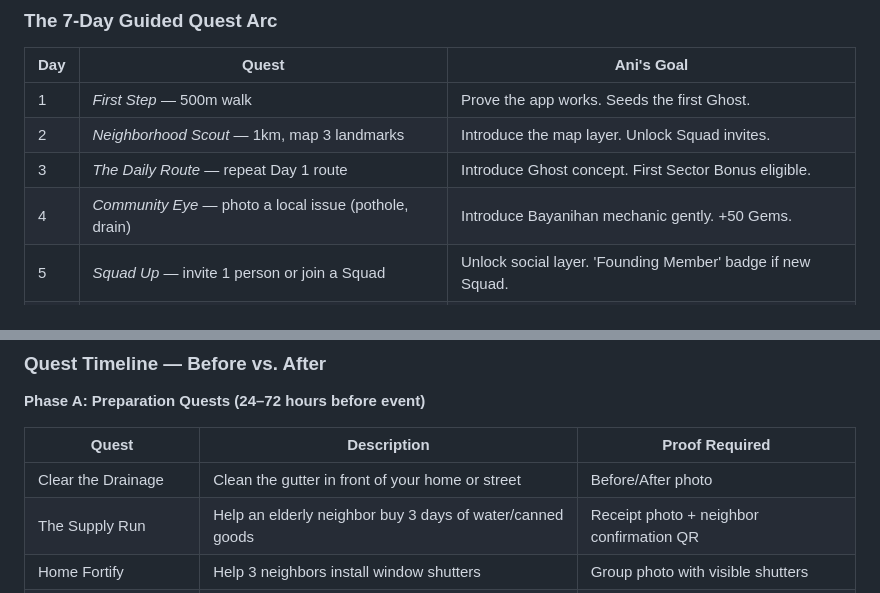
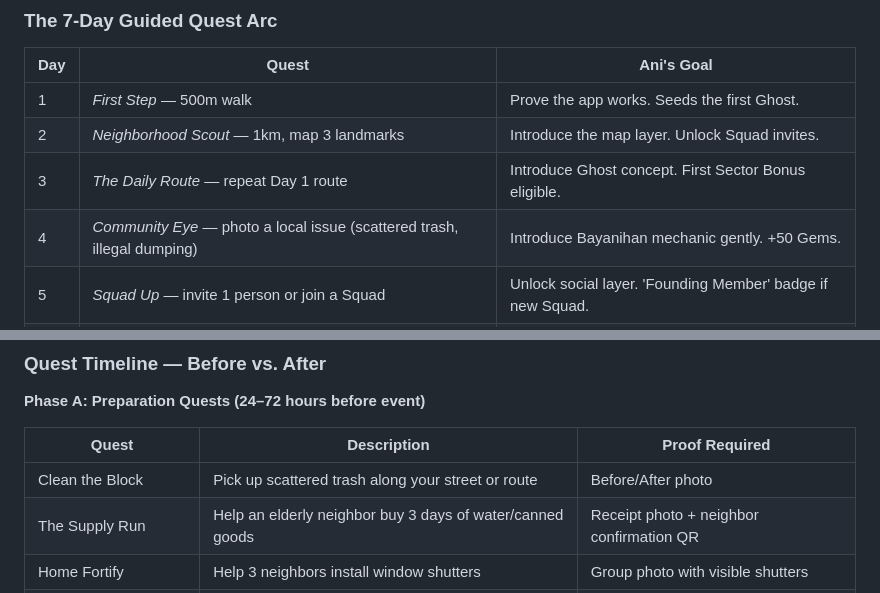
Before and after one commit to Dell015/karela, a Markdown page: aboutkarela.md, 2 parts joined by grey strips. GitHub-like rendering.

```diff
--- a/aboutkarela.md
+++ b/aboutkarela.md
@@ -856,7 +856,7 @@ The cold start problem is Karela's most critical UX challenge: a new user has no
 | 1 | *First Step* — 500m walk | Prove the app works. Seeds the first Ghost. |
 | 2 | *Neighborhood Scout* — 1km, map 3 landmarks | Introduce the map layer. Unlock Squad invites. |
 | 3 | *The Daily Route* — repeat Day 1 route | Introduce Ghost concept. First Sector Bonus eligible. |
-| 4 | *Community Eye* — photo a local issue (pothole, drain) | Introduce Bayanihan mechanic gently. +50 Gems. |
+| 4 | *Community Eye* — photo a local issue (scattered trash, illegal dumping) | Introduce Bayanihan mechanic gently. +50 Gems. |
 | 5 | *Squad Up* — invite 1 person or join a Squad | Unlock social layer. 'Founding Member' badge if new Squad. |
 | 6 | *The Push* — beat Day 3 Ghost by any margin | Introduce competitive self-improvement. 1.2× preview. |
 | 7 | *Week Warrior* — complete any 1km+ mission | Earn first streak milestone. **1.5× multiplier unlocked.** |
@@ -938,7 +938,7 @@ Karela must never be the reason a user puts themselves in danger. The Safety Tie
 
 | Quest | Description | Proof Required |
 |---|---|---|
-| Clear the Drainage | Clean the gutter in front of your home or street | Before/After photo |
+| Clean the Block | Pick up scattered trash along your street or route | Before/After photo |
 | The Supply Run | Help an elderly neighbor buy 3 days of water/canned goods | Receipt photo + neighbor confirmation QR |
 | Home Fortify | Help 3 neighbors install window shutters | Group photo with visible shutters |
 | Evacuation Route Scout | Walk and photograph the official barangay evacuation route | GPS-tagged photo trail |
```
Also changed, not shown: other parts of aboutkarela.md (+3 -3 lines).
